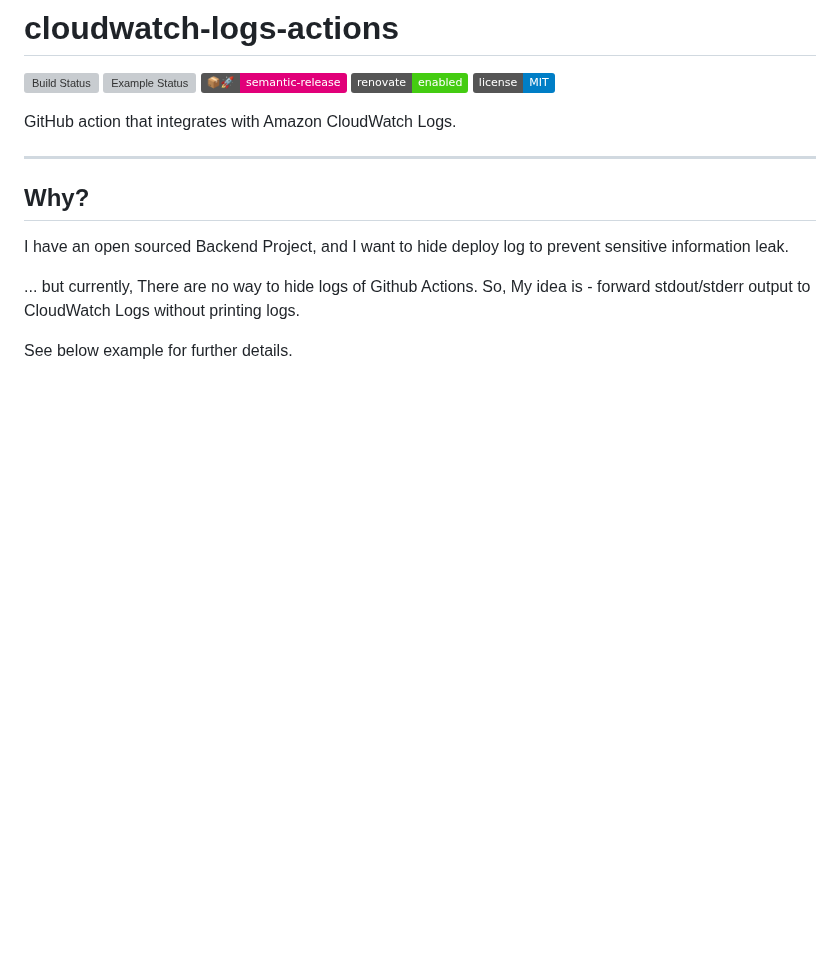
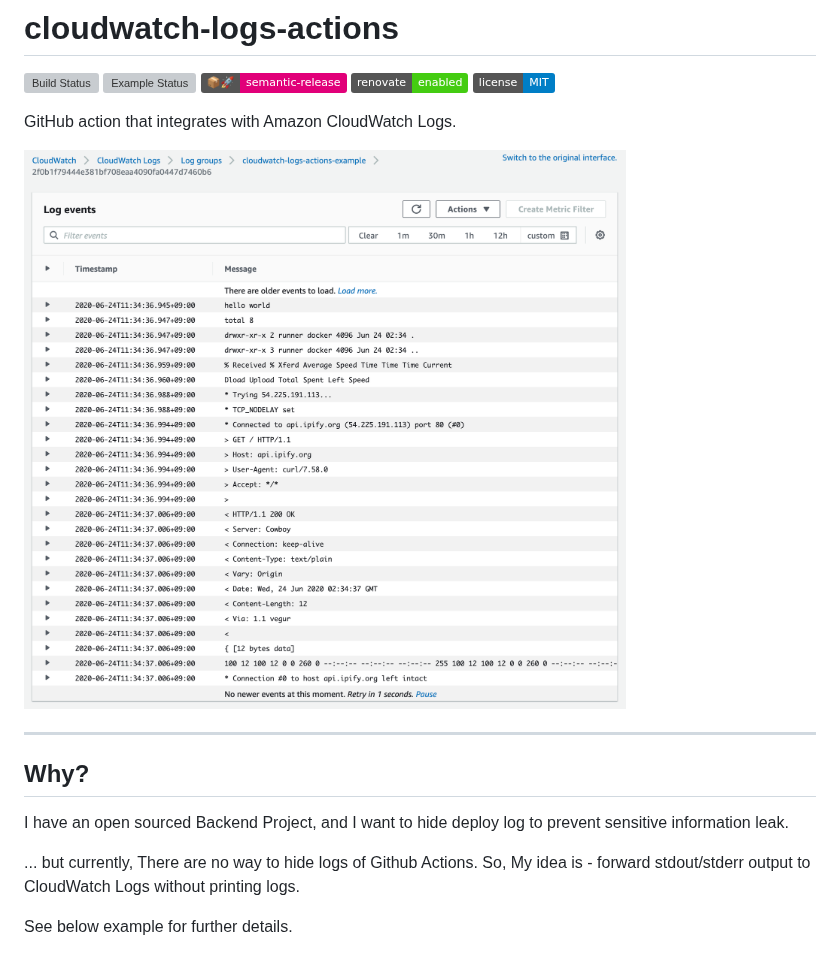
Before and after one commit to mooyoul/cloudwatch-logs-actions, a Markdown page: README.md, the part around the change. Rendered like a GitHub page; pictures changed too: assets/example.png (added); badges without logos; blank space fills up the shorter version; grey boxes are pictures that could not be loaded.

Commit message:
docs(readme): update readme

```diff
--- a/README.md
+++ b/README.md
@@ -8,6 +8,7 @@
 
 GitHub action that integrates with Amazon CloudWatch Logs.
 
+![Example](./assets/example.png)
 
 -----
 
```
